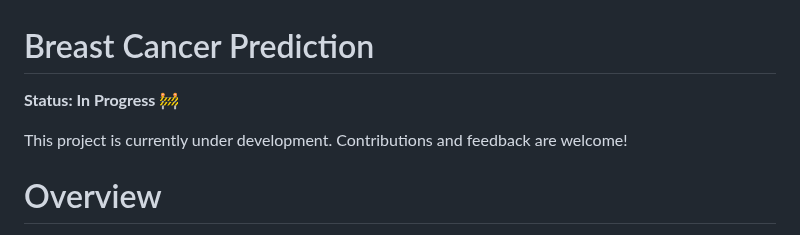
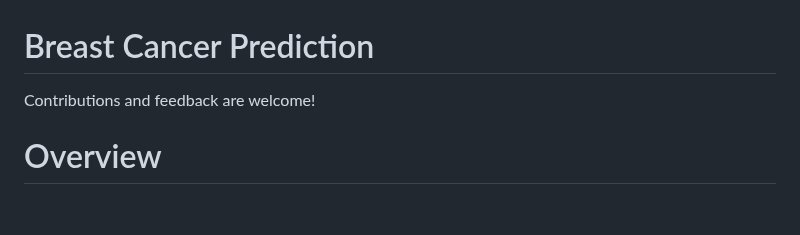
Before and after one commit to Ilagri/Breast-cancer-prediction, a Markdown page: README.md, the part around the change. GitHub-like rendering; blank space fills up the shorter version.

```diff
--- a/README.md
+++ b/README.md
@@ -1,8 +1,5 @@
 # Breast Cancer Prediction
-
-**Status: In Progress** 🚧
-
-This project is currently under development. Contributions and feedback are welcome!
+Contributions and feedback are welcome!
 
 # Overview
 
```
